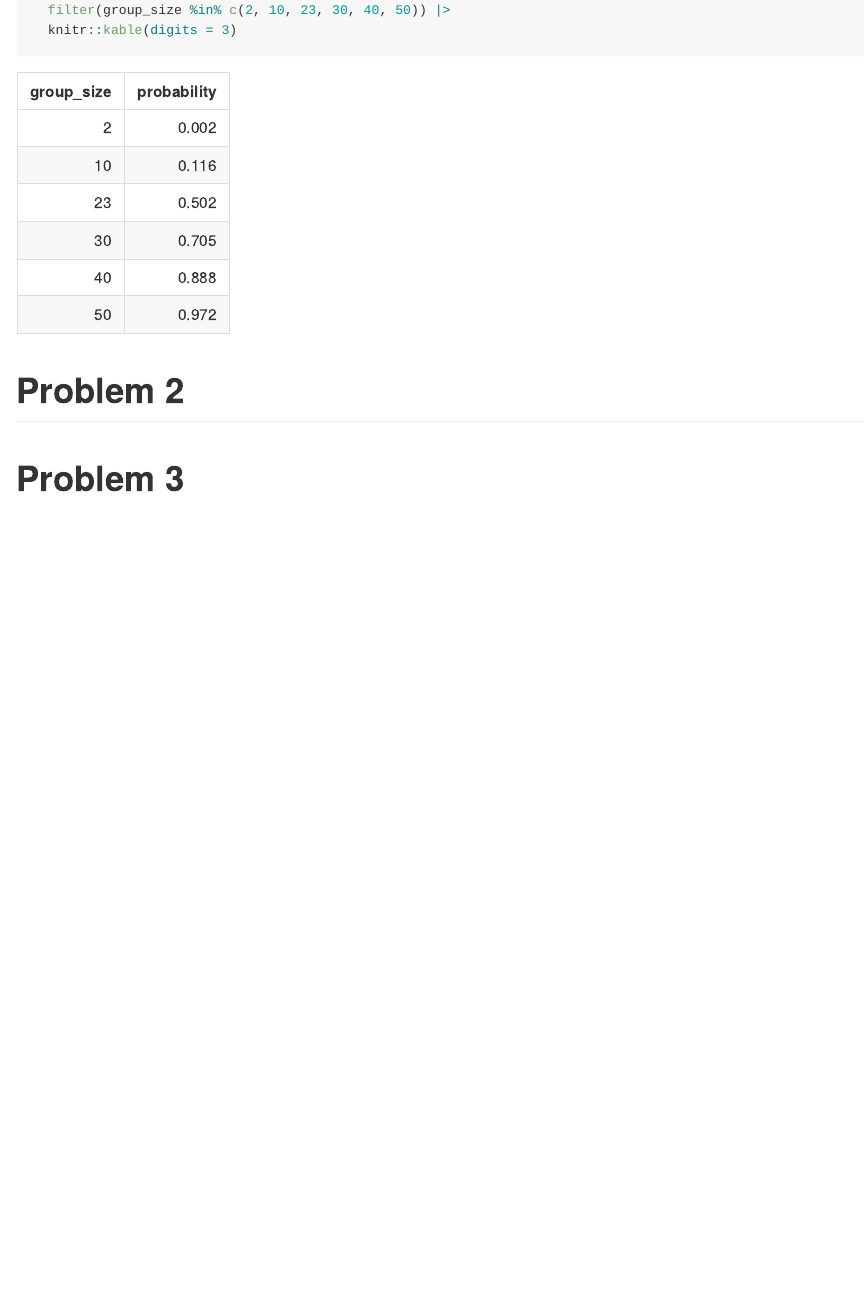
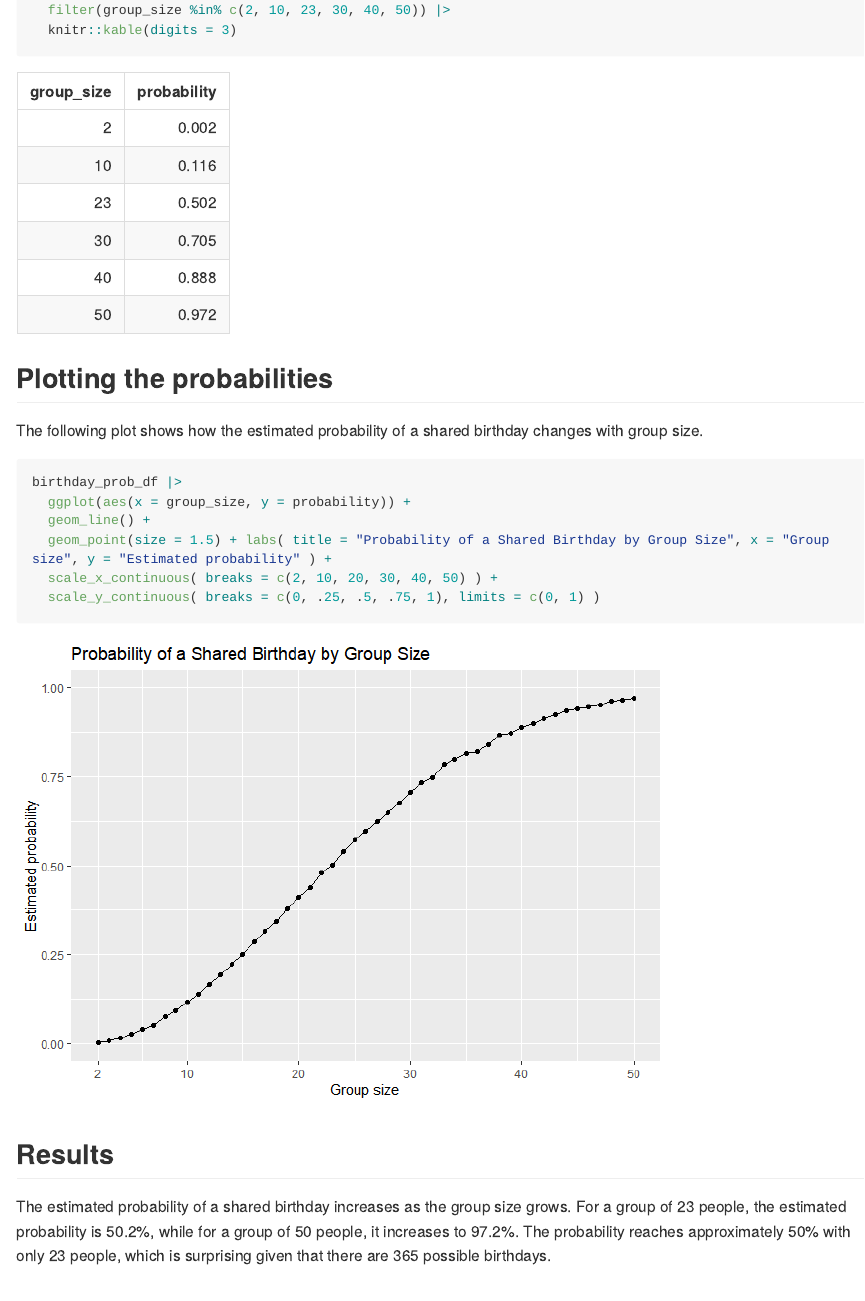
Before and after one commit to Zhenghong123456/p8105_hw5_zc2959, an R Markdown document (p8105_hw5_zc2959.Rmd): the page in a window 1100 px wide, from 980 px down. The pictures show the output file p8105_hw5_zc2959.md that the author committed with the source, drawn offline in the style of GitHub; long lines of code are wrapped.

Commit message:
Ploting birthday probabilities and interpreting results

````diff
--- a/p8105_hw5_zc2959.Rmd
+++ b/p8105_hw5_zc2959.Rmd
@@ -50,9 +50,22 @@ birthday_prob_df |>
   knitr::kable(digits = 3)
 ```
 
+## Plotting the probabilities
 
+The following plot shows how the estimated probability of a shared birthday changes with group size.
 
+```{r birthday-plot}
+birthday_prob_df |>
+  ggplot(aes(x = group_size, y = probability)) +
+  geom_line() +
+  geom_point(size = 1.5) + labs( title = "Probability of a Shared Birthday by Group Size", x = "Group size", y = "Estimated probability" ) +
+  scale_x_continuous( breaks = c(2, 10, 20, 30, 40, 50) ) +
+  scale_y_continuous( breaks = c(0, .25, .5, .75, 1), limits = c(0, 1) )
+```
 
+## Results
+
+The estimated probability of a shared birthday increases as the group size grows. For a group of 23 people, the estimated probability is `r round(100 * birthday_prob_df$probability[birthday_prob_df$group_size == 23], 1)`%, while for a group of 50 people, it increases to `r round(100 * birthday_prob_df$probability[birthday_prob_df$group_size == 50], 1)`%. The probability reaches approximately 50% with only 23 people, which is surprising given that there are 365 possible birthdays.
 
 
 # Problem 2
````
Also changed, not shown: p8105_hw5_zc2959.md, p8105_hw5_zc2959_files/figure-gfm/birthday-plot-1.png (added).
